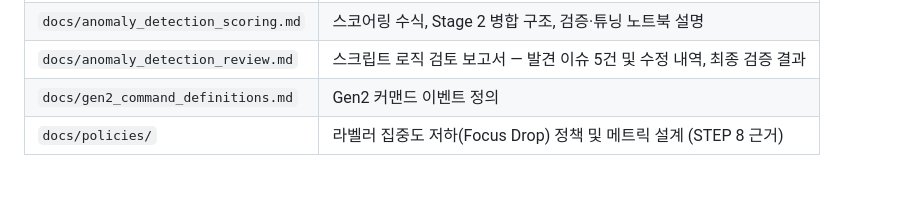
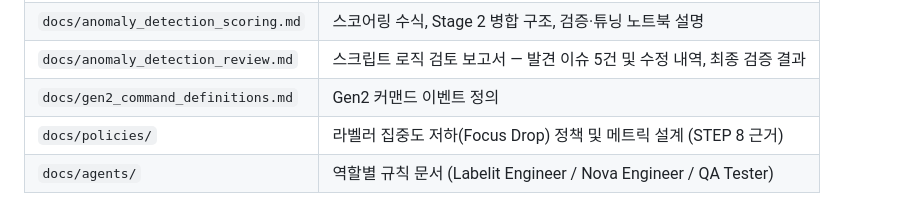
Before and after one commit to lioleoil/Personal_Knowledge_Base, a Markdown page: README.md, the part around the change. GitHub-like rendering; blank space fills up the shorter version.

Commit message:
docs: add agents directory to README doc guide

```diff
--- a/README.md
+++ b/README.md
@@ -214,3 +214,4 @@ dbutils.widgets.text("analysis_date", "2026-04-06")
 | `docs/anomaly_detection_review.md` | 스크립트 로직 검토 보고서 — 발견 이슈 5건 및 수정 내역, 최종 검증 결과 |
 | `docs/gen2_command_definitions.md` | Gen2 커맨드 이벤트 정의 |
 | `docs/policies/` | 라벨러 집중도 저하(Focus Drop) 정책 및 메트릭 설계 (STEP 8 근거) |
+| `docs/agents/` | 역할별 규칙 문서 (Labelit Engineer / Nova Engineer / QA Tester) |
```
